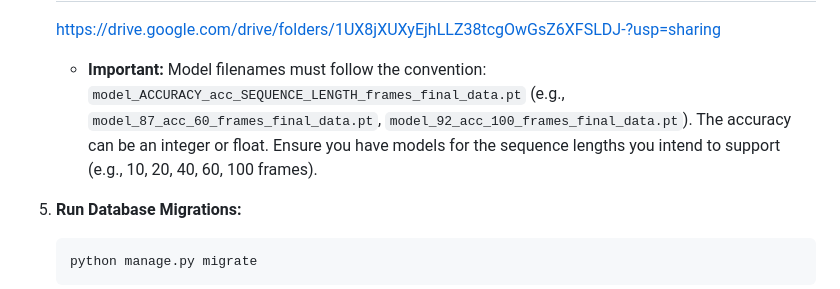
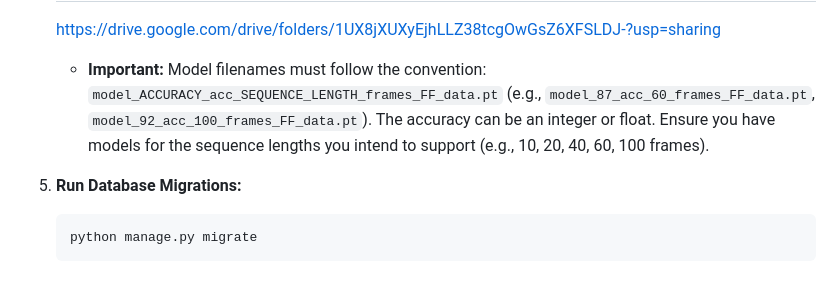
Before and after one commit to JhaGauravKr/Deepfake-Detector, a Markdown page: README.md, the part around the change. Drawn GitHub-style.

````diff
--- a/README.md
+++ b/README.md
@@ -74,8 +74,8 @@ Follow these steps to get the project up and running on your local machine.
       https://drive.google.com/drive/folders/1UX8jXUXyEjhLLZ38tcgOwGsZ6XFSLDJ-?usp=sharing
 
     * **Important:** Model filenames must follow the convention:
-        `model_ACCURACY_acc_SEQUENCE_LENGTH_frames_final_data.pt`
-        (e.g., `model_87_acc_60_frames_final_data.pt`, `model_92_acc_100_frames_final_data.pt`). The accuracy can be an integer or float. Ensure you have models for the sequence lengths you intend to support (e.g., 10, 20, 40, 60, 100 frames).
+        `model_ACCURACY_acc_SEQUENCE_LENGTH_frames_FF_data.pt`
+        (e.g., `model_87_acc_60_frames_FF_data.pt`, `model_92_acc_100_frames_FF_data.pt`). The accuracy can be an integer or float. Ensure you have models for the sequence lengths you intend to support (e.g., 10, 20, 40, 60, 100 frames).
 
 5.  **Run Database Migrations:**
     ```bash
````
